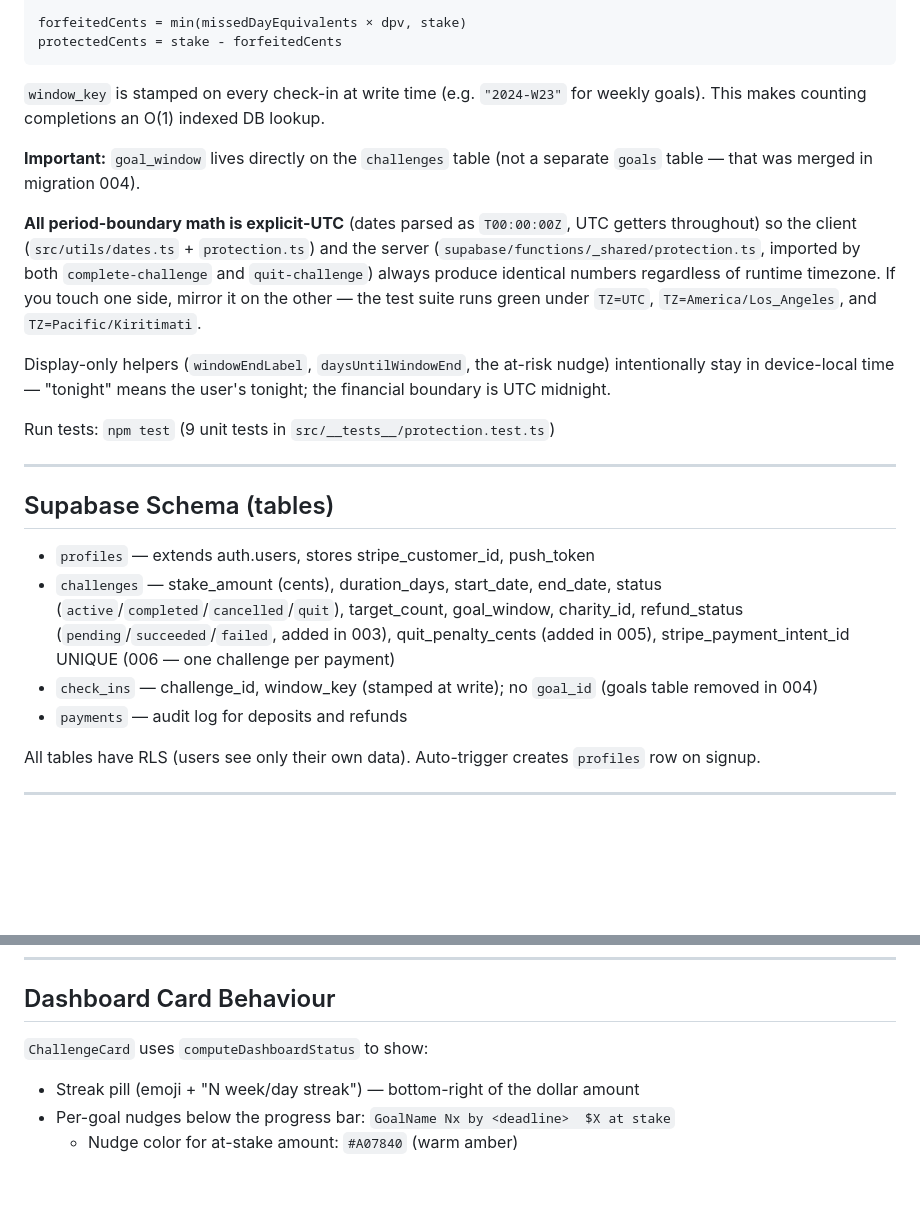
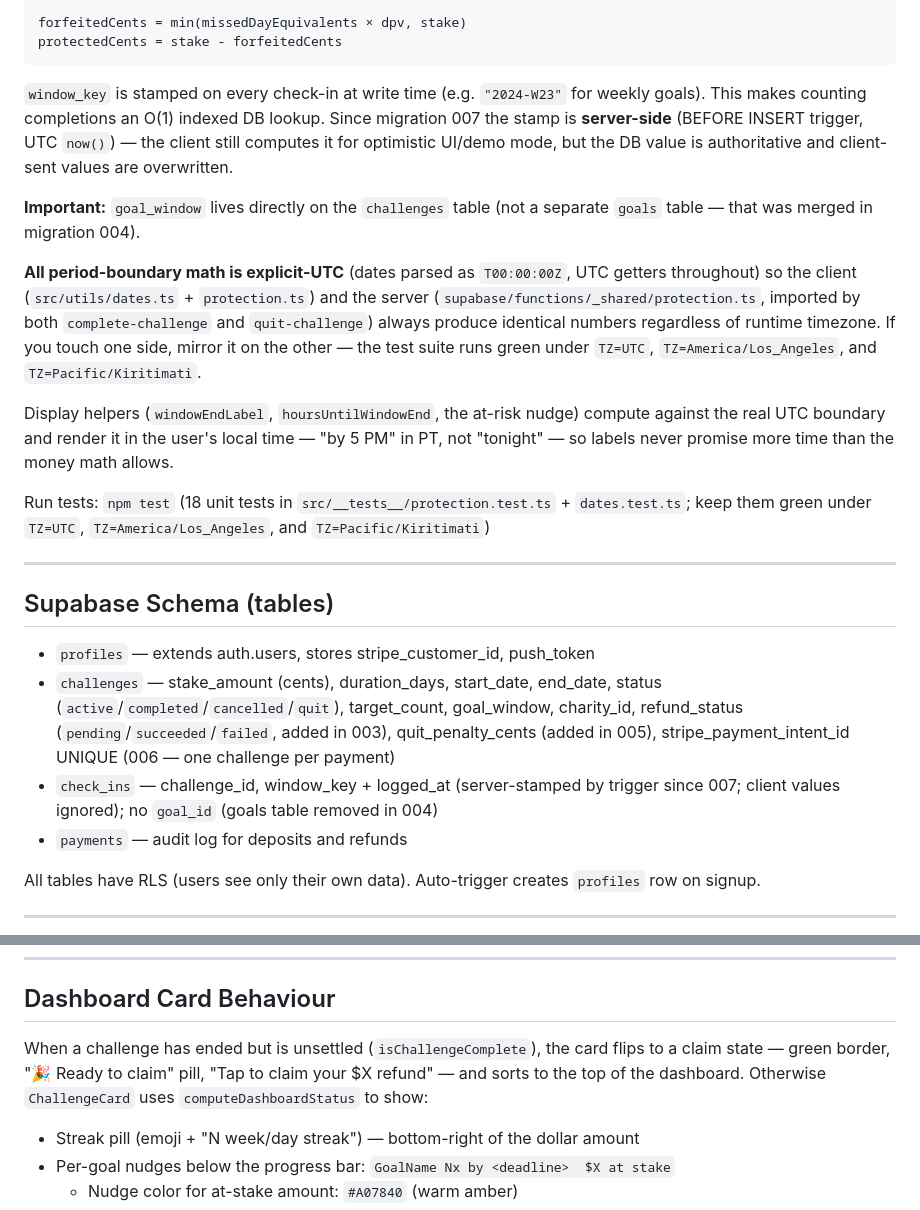
Before and after one commit to seansylee/Staked, a Markdown page: CLAUDE.md, 2 parts joined by grey strips. GitHub-like rendering; blank space fills up the shorter version.

````diff
--- a/CLAUDE.md
+++ b/CLAUDE.md
@@ -150,15 +159,15 @@ forfeitedCents = min(missedDayEquivalents × dpv, stake)
 protectedCents = stake - forfeitedCents
 ```
 
-`window_key` is stamped on every check-in at write time (e.g. `"2024-W23"` for weekly goals). This makes counting completions an O(1) indexed DB lookup.
+`window_key` is stamped on every check-in at write time (e.g. `"2024-W23"` for weekly goals). This makes counting completions an O(1) indexed DB lookup. Since migration 007 the stamp is **server-side** (BEFORE INSERT trigger, UTC `now()`) — the client still computes it for optimistic UI/demo mode, but the DB value is authoritative and client-sent values are overwritten.
 
 **Important:** `goal_window` lives directly on the `challenges` table (not a separate `goals` table — that was merged in migration 004).
 
 **All period-boundary math is explicit-UTC** (dates parsed as `T00:00:00Z`, UTC getters throughout) so the client (`src/utils/dates.ts` + `protection.ts`) and the server (`supabase/functions/_shared/protection.ts`, imported by both `complete-challenge` and `quit-challenge`) always produce identical numbers regardless of runtime timezone. If you touch one side, mirror it on the other — the test suite runs green under `TZ=UTC`, `TZ=America/Los_Angeles`, and `TZ=Pacific/Kiritimati`.
 
-Display-only helpers (`windowEndLabel`, `daysUntilWindowEnd`, the at-risk nudge) intentionally stay in device-local time — "tonight" means the user's tonight; the financial boundary is UTC midnight.
+Display helpers (`windowEndLabel`, `hoursUntilWindowEnd`, the at-risk nudge) compute against the real UTC boundary and render it in the user's local time — "by 5 PM" in PT, not "tonight" — so labels never promise more time than the money math allows.
 
-Run tests: `npm test` (9 unit tests in `src/__tests__/protection.test.ts`)
+Run tests: `npm test` (18 unit tests in `src/__tests__/protection.test.ts` + `dates.test.ts`; keep them green under `TZ=UTC`, `TZ=America/Los_Angeles`, and `TZ=Pacific/Kiritimati`)
 
 ---
 
@@ -166,7 +175,7 @@ Run tests: `npm test` (9 unit tests in `src/__tests__/protection.test.ts`)
 
 - `profiles` — extends auth.users, stores stripe_customer_id, push_token
 - `challenges` — stake_amount (cents), duration_days, start_date, end_date, status (`active`/`completed`/`cancelled`/`quit`), target_count, goal_window, charity_id, refund_status (`pending`/`succeeded`/`failed`, added in 003), quit_penalty_cents (added in 005), stripe_payment_intent_id UNIQUE (006 — one challenge per payment)
-- `check_ins` — challenge_id, window_key (stamped at write); no `goal_id` (goals table removed in 004)
+- `check_ins` — challenge_id, window_key + logged_at (server-stamped by trigger since 007; client values ignored); no `goal_id` (goals table removed in 004)
 - `payments` — audit log for deposits and refunds
 
 All tables have RLS (users see only their own data). Auto-trigger creates `profiles` row on signup.
@@ -272,7 +281,7 @@ Run locally: `npx expo start --ios` (requires Node ≥20.13 — run `nvm use 20`
 
 ## Dashboard Card Behaviour
 
-`ChallengeCard` uses `computeDashboardStatus` to show:
+When a challenge has ended but is unsettled (`isChallengeComplete`), the card flips to a claim state — green border, "🎉 Ready to claim" pill, "Tap to claim your $X refund" — and sorts to the top of the dashboard. Otherwise `ChallengeCard` uses `computeDashboardStatus` to show:
 - Streak pill (emoji + "N week/day streak") — bottom-right of the dollar amount
 - Per-goal nudges below the progress bar: `GoalName Nx by <deadline>  $X at stake`
   - Nudge color for at-stake amount: `#A07840` (warm amber)
````
Also changed, not shown: other parts of CLAUDE.md (+15 -6 lines).
